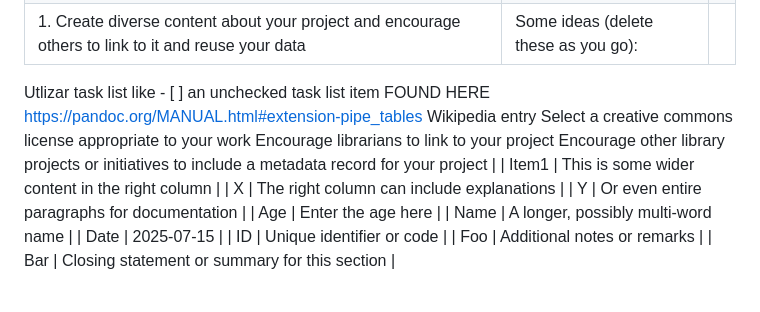
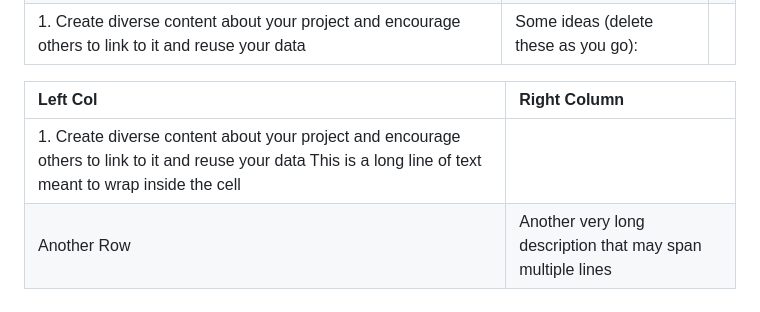
Before and after one commit to ucla-imls-open-sci/lc-multilingual-search-discovery-system, a Markdown page: episodes/action-plan.md, the part around the change. Drawn GitHub-style.

```diff
--- a/episodes/action-plan.md
+++ b/episodes/action-plan.md
@@ -190,18 +190,9 @@ Note: Use the table below to guide your thinking process as you design your acti
 |               *Your project title*               |       |       |
 |                  Promoting your Project            |       |       |
 | 1. Create diverse content about your project and encourage others to link to it and reuse your data   | Some ideas (delete these as you go):
-Utlizar task list like - [ ] an unchecked task list item FOUND HERE https://pandoc.org/MANUAL.html#extension-pipe_tables
-Wikipedia entry
-Select a creative commons license appropriate to your work
-Encourage librarians to link to your project
-Encourage other library projects or initiatives to include a metadata record for your project
-         |
-| Item1 | This is some wider content in the right column      |
-| X     | The right column can include explanations           |
-| Y     | Or even entire paragraphs for documentation         |
-| Age   | Enter the age here                                 |
-| Name  | A longer, possibly multi-word name                 |
-| Date  | 2025-07-15                                         |
-| ID    | Unique identifier or code                          |
-| Foo   | Additional notes or remarks                        |
-| Bar   | Closing statement or summary for this section      |
+
+
+| Left Col     | Right Column                                                   |
+|:----------------|:------------------------------------------------------------|
+| 1. Create diverse content about your project and encourage others to link to it and reuse your data  This is a long line of text meant to wrap inside the cell   |
+| Another Row     | Another very long description that may span multiple lines  |
```
